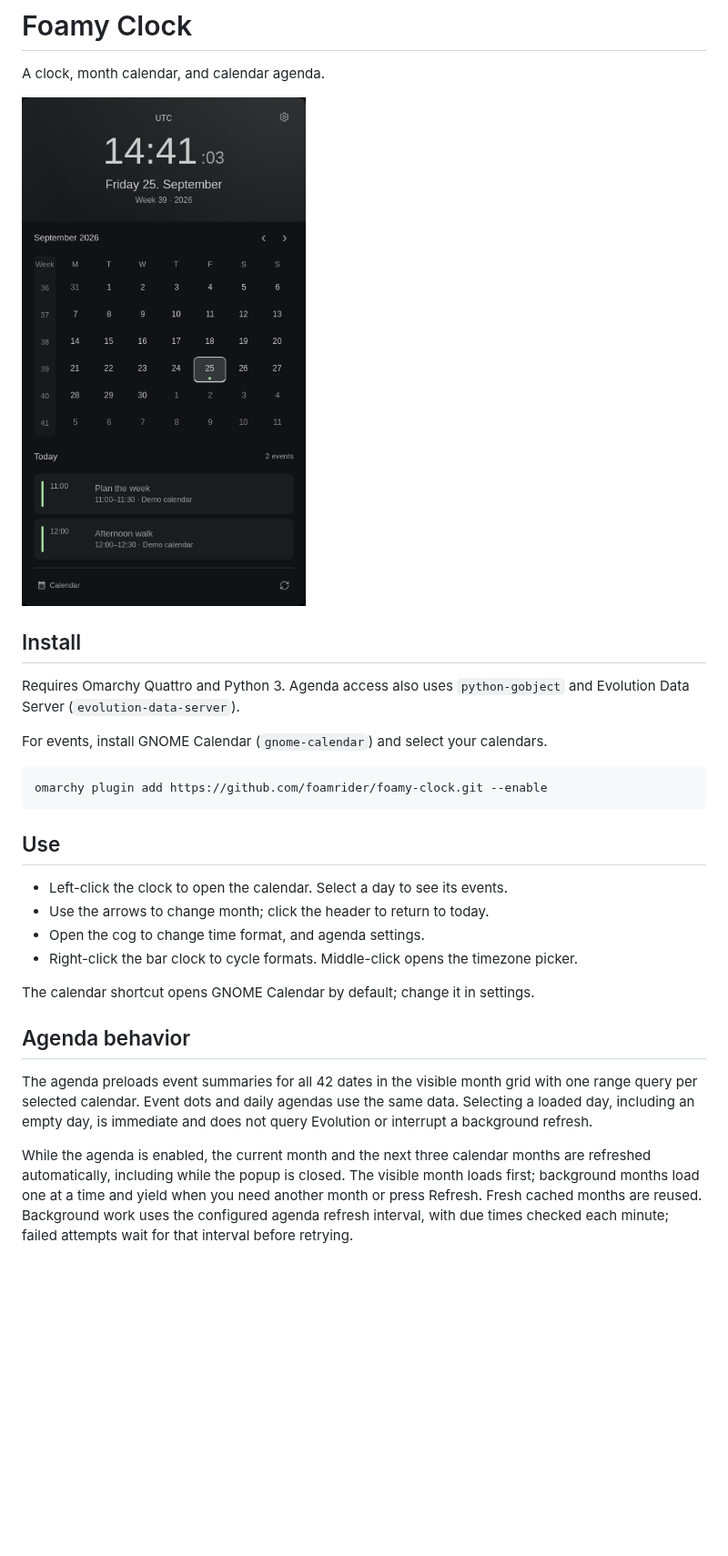
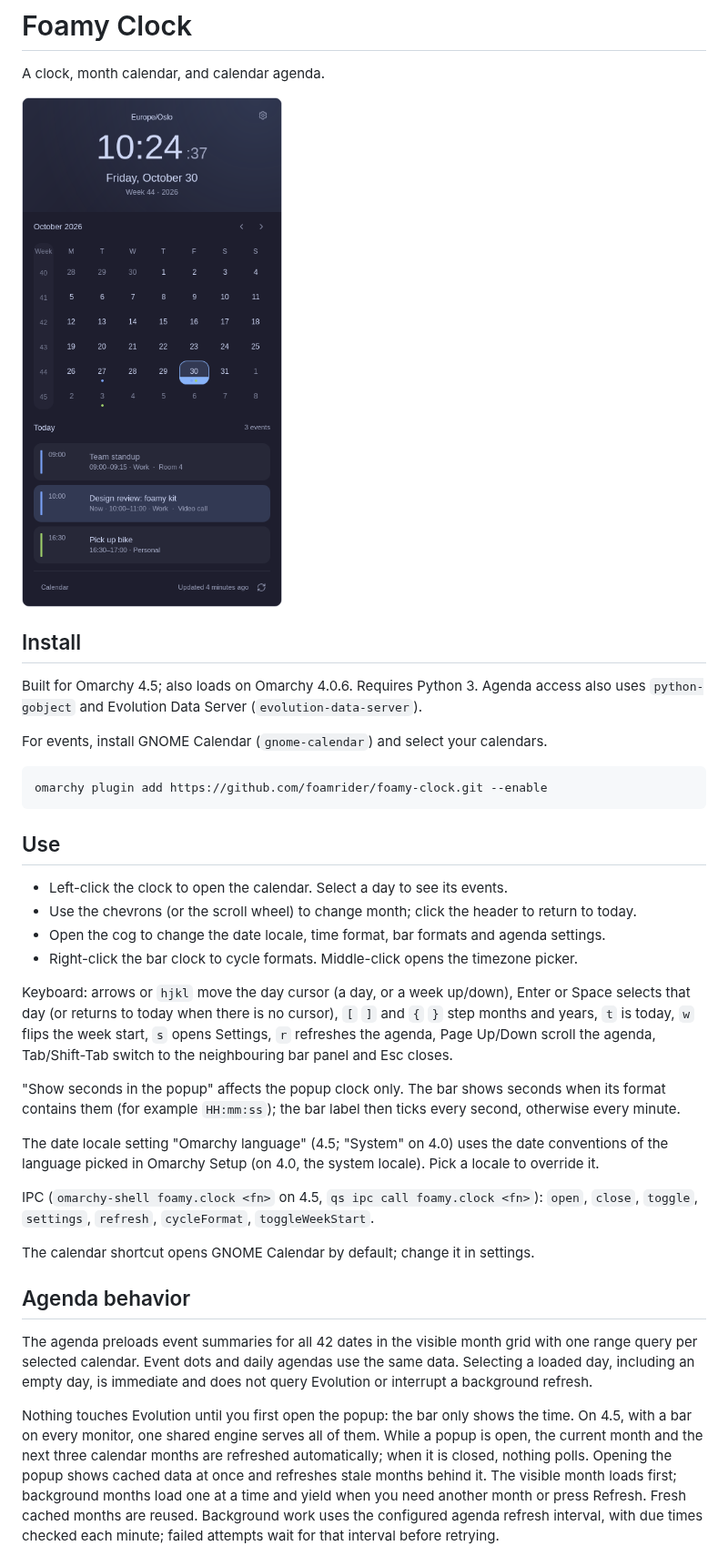
Before and after one commit to foamrider/foamy-clock, a Markdown page: README.md, the part around one of its changes. Shown at 91% size. Rendered like a GitHub page; pictures changed too: preview.png; blank space fills up the shorter version.

Commit message:
docs(clock): document 4.5 behaviour, keyboard, IPC and preview states
Co-Authored-By: Claude Opus 5.5 <noreply@anthropic.com>

```diff
--- a/README.md
+++ b/README.md
@@ -6,7 +6,7 @@ A clock, month calendar, and calendar agenda.
 
 ## Install
 
-Requires Omarchy Quattro and Python 3. Agenda access also uses
+Built for Omarchy 4.5; also loads on Omarchy 4.0.6. Requires Python 3. Agenda access also uses
 `python-gobject` and Evolution Data Server (`evolution-data-server`).
 
 For events, install GNOME Calendar (`gnome-calendar`) and select your calendars.
@@ -18,9 +18,26 @@ omarchy plugin add https://github.com/foamrider/foamy-clock.git --enable
 ## Use
 
 - Left-click the clock to open the calendar. Select a day to see its events.
-- Use the arrows to change month; click the header to return to today.
-- Open the cog to change time format, and agenda settings.
+- Use the chevrons (or the scroll wheel) to change month; click the header to return to today.
+- Open the cog to change the date locale, time format, bar formats and agenda settings.
 - Right-click the bar clock to cycle formats. Middle-click opens the timezone picker.
+
+Keyboard: arrows or `hjkl` move the day cursor (a day, or a week up/down),
+Enter or Space selects that day (or returns to today when there is no cursor),
+`[` `]` and `{` `}` step months and years, `t` is today, `w` flips the week
+start, `s` opens Settings, `r` refreshes the agenda, Page Up/Down scroll the
+agenda, Tab/Shift-Tab switch to the neighbouring bar panel and Esc closes.
+
+"Show seconds in the popup" affects the popup clock only. The bar shows
+seconds when its format contains them (for example `HH:mm:ss`); the bar label
+then ticks every second, otherwise every minute.
+
+The date locale setting "Omarchy language" (4.5; "System" on 4.0) uses the
+date conventions of the language picked in Omarchy Setup (on 4.0, the system
+locale). Pick a locale to override it.
+
+IPC (`omarchy-shell foamy.clock <fn>` on 4.5, `qs ipc call foamy.clock <fn>`):
+`open`, `close`, `toggle`, `settings`, `refresh`, `cycleFormat`, `toggleWeekStart`.
 
 The calendar shortcut opens GNOME Calendar by default; change it in settings.
 
@@ -31,8 +48,11 @@ with one range query per selected calendar. Event dots and daily agendas use the
 same data. Selecting a loaded day, including an empty day, is immediate and does
 not query Evolution or interrupt a background refresh.
 
-While the agenda is enabled, the current month and the next three calendar months
-are refreshed automatically, including while the popup is closed. The visible
+Nothing touches Evolution until you first open the popup: the bar only shows
+the time. On 4.5, with a bar on every monitor, one shared engine serves all of
+them. While a popup is open, the current month and the next three calendar
+months are refreshed automatically; when it is closed, nothing polls. Opening
+the popup shows cached data at once and refreshes stale months behind it. The visible
 month loads first; background months load one at a time and yield when you need
 another month or press Refresh. Fresh cached months are reused. Background work
 uses the configured agenda refresh interval, with due times checked each minute;
```
Also changed, not shown: other parts of README.md (+24 -3 lines), 1 other file.
